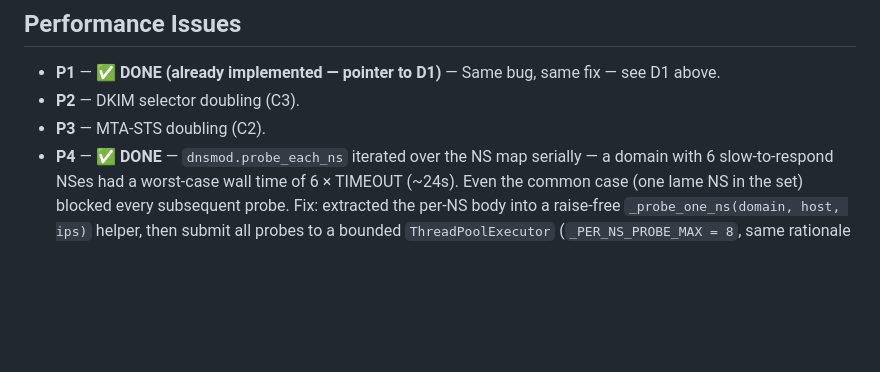
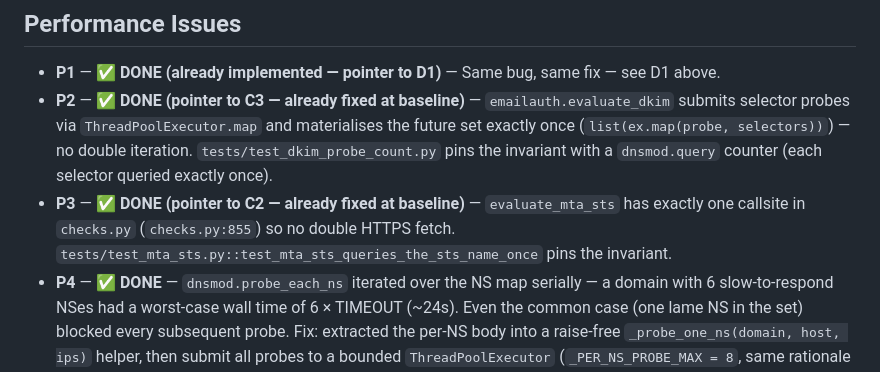
Before and after one commit to ArsathParves/posture-checker, a Markdown page: AUDIT.md, the part around the change. Drawn GitHub-style; blank space fills up the shorter version.

Commit message:
AUDIT: mark P2/P3 done — already implemented at baseline, pinned by existing tests

```diff
--- a/AUDIT.md
+++ b/AUDIT.md
@@ -160,8 +160,8 @@ The single most damaging correctness item is C4 (hardcoded anycast brand list in
 ## Performance Issues
 
 - **P1** — ✅ **DONE (already implemented — pointer to D1)** — Same bug, same fix — see D1 above.
-- **P2** — DKIM selector doubling (C3).
-- **P3** — MTA-STS doubling (C2).
+- **P2** — ✅ **DONE (pointer to C3 — already fixed at baseline)** — `emailauth.evaluate_dkim` submits selector probes via `ThreadPoolExecutor.map` and materialises the future set exactly once (`list(ex.map(probe, selectors))`) — no double iteration. `tests/test_dkim_probe_count.py` pins the invariant with a `dnsmod.query` counter (each selector queried exactly once).
+- **P3** — ✅ **DONE (pointer to C2 — already fixed at baseline)** — `evaluate_mta_sts` has exactly one callsite in `checks.py` (`checks.py:855`) so no double HTTPS fetch. `tests/test_mta_sts.py::test_mta_sts_queries_the_sts_name_once` pins the invariant.
 - **P4** — ✅ **DONE** — `dnsmod.probe_each_ns` iterated over the NS map serially — a domain with 6 slow-to-respond NSes had a worst-case wall time of 6 × TIMEOUT (~24s). Even the common case (one lame NS in the set) blocked every subsequent probe. Fix: extracted the per-NS body into a raise-free `_probe_one_ns(domain, host, ips)` helper, then submit all probes to a bounded `ThreadPoolExecutor` (`_PER_NS_PROBE_MAX = 8`, same rationale as `_PARENT_QUERY_MAX` — cover common 4-NS/6-NS domains in one wave, don't over-fan on anycast pools). Wall time now scales with the slowest NS + fan-out overhead, not the sum. Return shape is byte-identical to the sequential version so downstream (`checks.py` emit path, JSON output, cached SSE payloads) needed no changes. Guarded by `tests/test_per_ns_probe_parallel.py` (5 tests: 6 × 0.4s stalls complete in <1.5s wall, return-shape stability, TIMEOUT bucketing preserved, no-address NS still reported, E6 IPv6-fallback regression pin).
 - **P5** — ✅ **DONE (already implemented — pure test-coverage pin)** — Honest correction to the audit narrative: `core._load_bootstrap` and the parallel `_ip_bootstrap["ipv4"]` path already cache both the DNS and IP RDAP bootstrap files for 24 hours (`_bootstrap_cache["dns"] = (mapping, time.time() + 86400)`). The right-to-left label walk in `rdap_endpoint_for` reuses this cache — a 20-lookup session issues exactly one HTTPS GET. The audit was stale; no code change was needed. Added `tests/test_rdap_bootstrap_cache.py` (4 tests: cold-cache single fetch, TTL-expiry refetch, multi-label walk single fetch, TTL is ~86400s) to lock in the cache so a future refactor that "just for testing" drops the TTL to 60s or removes the cache entirely trips a red test loudly.
 - **P6** — ✅ **DONE (pointer to F4)** — Same bug, same fix — see F4 above. `RESULT_CACHE` is now an LRU-bounded `OrderedDict`.
```
